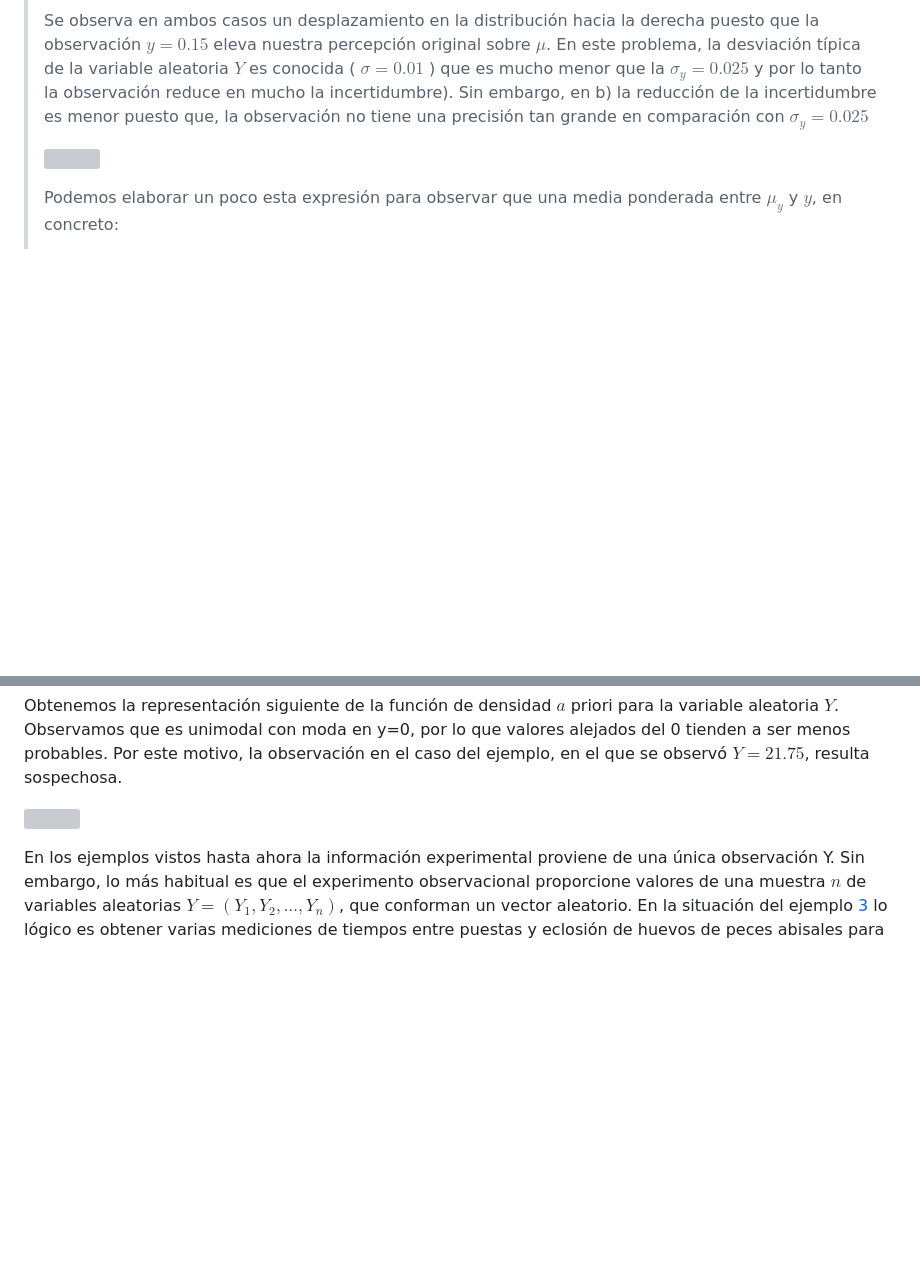
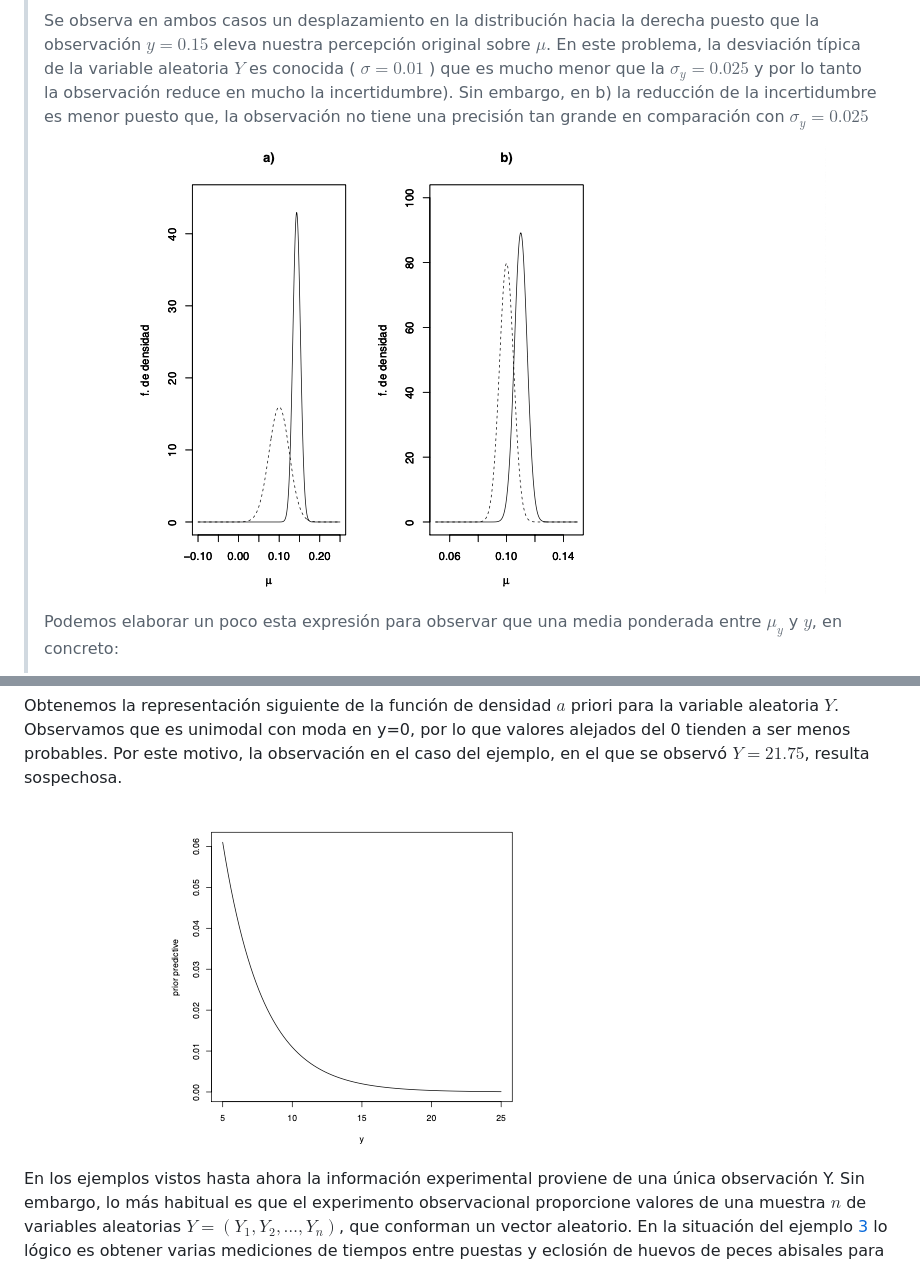
Before and after one commit to alexjust-data/DS_Bayesian_modeling_and_inference, a Markdown page: 01_/00_Probability_and_basics_elements/05_priori_posteriori.md, 2 parts joined by grey strips. Drawn GitHub-style; blank space fills up the shorter version; grey boxes are pictures that could not be loaded.

```diff
--- a/01_/00_Probability_and_basics_elements/05_priori_posteriori.md
+++ b/01_/00_Probability_and_basics_elements/05_priori_posteriori.md
@@ -132,7 +132,7 @@ $$
 >
 >Se observa en ambos casos un desplazamiento en la distribución hacia la derecha puesto que la observación $y = 0.15$ eleva nuestra percepción original sobre $\mu$. En este problema, la desviación típica de la variable aleatoria $Y$ es conocida ( $\sigma = 0.01$ ) que es mucho menor que la $\sigma_y = 0.025$ y por lo tanto la observación reduce en mucho la incertidumbre). Sin embargo, en b) la reducción de la incertidumbre es menor puesto que, la observación no tiene una precisión tan grande en comparación con $\sigma_y = 0.025$
 >
->![](../img/2.png)
+>![](/img/2.png)
 >
 > Podemos elaborar un poco esta expresión para observar que una media ponderada entre $\mu_y$ y $y$, en concreto:
 >
@@ -167,7 +167,7 @@ plot(marg, from=5, to=25, xlab="y", ylab="prior predictive")
 Obtenemos la representación siguiente de la función de densidad $a$ priori para la variable aleatoria $Y$. Observamos que es unimodal con moda en y=0, por lo que valores alejados del 0 tienden a ser menos probables. Por este motivo, la observación en el caso del ejemplo, en el que se observó $Y=21.75$, resulta sospechosa.
 
 
-![](../img/3.png)
+![](/img/3.png)
 
 En los ejemplos vistos hasta ahora la información experimental proviene de una única observación Y. Sin embargo, lo más habitual es que el experimento observacional proporcione valores de una muestra $n$ de variables aleatorias $Y = (Y_1,Y_2,…,Y_n)$, que conforman un vector aleatorio. En la situación del ejemplo [3](04_Bayes_variables_continuas.md#ejemplo-3) lo lógico es obtener varias mediciones de tiempos entre puestas y eclosión de huevos de peces abisales para obtener mayor información sobre la concentración salina.
 
```
Also changed, not shown: 01_/00_Probability_and_basics_elements/03_Bayes_variables_aleatorias_discretas.md (+2 -4 lines), 01_/01_Statistical_modeling_likelihood_function/02_Conditional_Independence_and_Independent_Identically_Distributed_Observations.md (+2 -2 lines), img/14.png (added), img/15.png (added).
